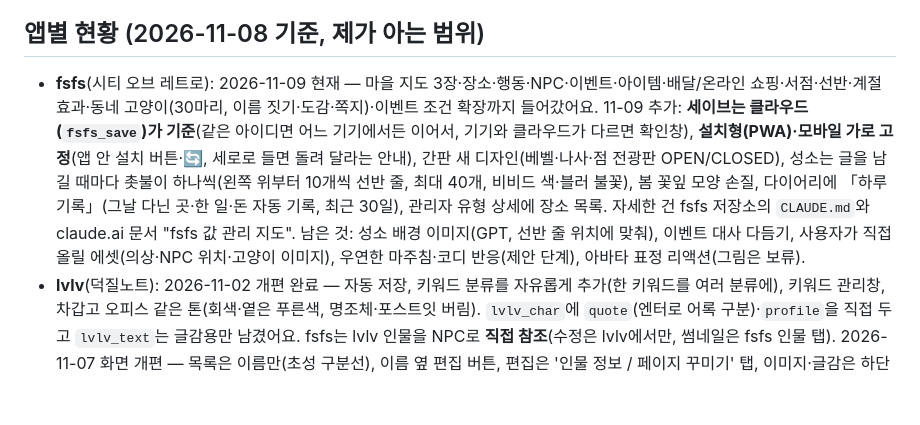
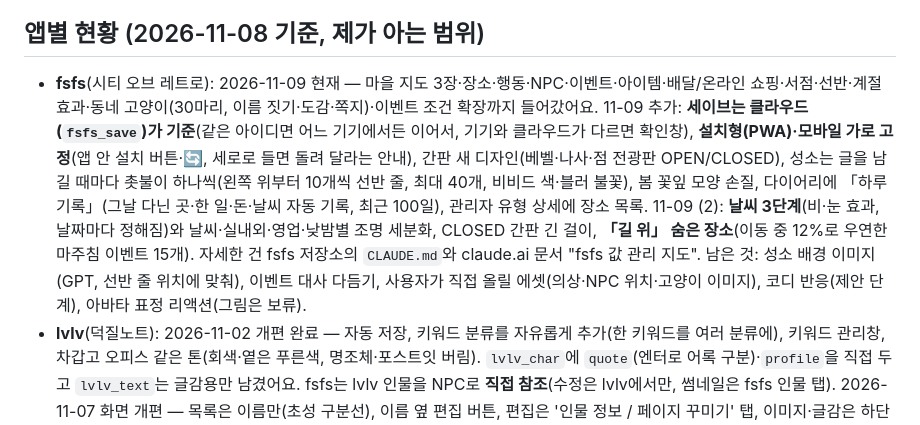
Before and after one commit to jjojjolonglong-sudo/mnmn, a Markdown page: CLAUDE.md, the part around the change. GitHub-like rendering; blank space fills up the shorter version.

Commit message:
fsfs 현황 갱신(날씨·조명·길 위·하루 기록 100일)
Co-Authored-By: Claude Sonnet 5.5 <noreply@anthropic.com>
Claude-Session: https://claude.ai/code/session_017xK88i8FP8xAjLfDYUHEc4

```diff
--- a/CLAUDE.md
+++ b/CLAUDE.md
@@ -31,7 +31,7 @@
 - (모든 앱 공통, 2026-11-08) 휴대폰에서 스크롤 끝 텐션(바운스)과 맨 위에서 당겨 새로고침을 없애세요(`html,body{overscroll-behavior:none}`). 대신 PC·모바일 모두 상단 오른쪽에 새로고침 버튼(↻, `location.reload()`)을 두세요. 적용 완료: mgwg, smsm, mvmv, fsfs. 아직: bkbk, cdcd, didi, diti, wkwk, lvlv, tdtd, ogog(각 앱을 고칠 때 함께).
 
 ## 앱별 현황 (2026-11-08 기준, 제가 아는 범위)
-- **fsfs**(시티 오브 레트로): 2026-11-09 현재 — 마을 지도 3장·장소·행동·NPC·이벤트·아이템·배달/온라인 쇼핑·서점·선반·계절 효과·동네 고양이(30마리, 이름 짓기·도감·쪽지)·이벤트 조건 확장까지 들어갔어요. 11-09 추가: **세이브는 클라우드(`fsfs_save`)가 기준**(같은 아이디면 어느 기기에서든 이어서, 기기와 클라우드가 다르면 확인창), **설치형(PWA)·모바일 가로 고정**(앱 안 설치 버튼·🔄, 세로로 들면 돌려 달라는 안내), 간판 새 디자인(베벨·나사·점 전광판 OPEN/CLOSED), 성소는 글을 남길 때마다 촛불이 하나씩(왼쪽 위부터 10개씩 선반 줄, 최대 40개, 비비드 색·블러 불꽃), 봄 꽃잎 모양 손질, 다이어리에 「하루 기록」(그날 다닌 곳·한 일·돈 자동 기록, 최근 30일), 관리자 유형 상세에 장소 목록. 자세한 건 fsfs 저장소의 `CLAUDE.md`와 claude.ai 문서 "fsfs 값 관리 지도". 남은 것: 성소 배경 이미지(GPT, 선반 줄 위치에 맞춰), 이벤트 대사 다듬기, 사용자가 직접 올릴 에셋(의상·NPC 위치·고양이 이미지), 우연한 마주침·코디 반응(제안 단계), 아바타 표정 리액션(그림은 보류).
+- **fsfs**(시티 오브 레트로): 2026-11-09 현재 — 마을 지도 3장·장소·행동·NPC·이벤트·아이템·배달/온라인 쇼핑·서점·선반·계절 효과·동네 고양이(30마리, 이름 짓기·도감·쪽지)·이벤트 조건 확장까지 들어갔어요. 11-09 추가: **세이브는 클라우드(`fsfs_save`)가 기준**(같은 아이디면 어느 기기에서든 이어서, 기기와 클라우드가 다르면 확인창), **설치형(PWA)·모바일 가로 고정**(앱 안 설치 버튼·🔄, 세로로 들면 돌려 달라는 안내), 간판 새 디자인(베벨·나사·점 전광판 OPEN/CLOSED), 성소는 글을 남길 때마다 촛불이 하나씩(왼쪽 위부터 10개씩 선반 줄, 최대 40개, 비비드 색·블러 불꽃), 봄 꽃잎 모양 손질, 다이어리에 「하루 기록」(그날 다닌 곳·한 일·돈·날씨 자동 기록, 최근 100일), 관리자 유형 상세에 장소 목록. 11-09 (2): **날씨 3단계**(비·눈 효과, 날짜마다 정해짐)와 날씨·실내외·영업·낮밤별 조명 세분화, CLOSED 간판 긴 걸이, **「길 위」 숨은 장소**(이동 중 12%로 우연한 마주침 이벤트 15개). 자세한 건 fsfs 저장소의 `CLAUDE.md`와 claude.ai 문서 "fsfs 값 관리 지도". 남은 것: 성소 배경 이미지(GPT, 선반 줄 위치에 맞춰), 이벤트 대사 다듬기, 사용자가 직접 올릴 에셋(의상·NPC 위치·고양이 이미지), 코디 반응(제안 단계), 아바타 표정 리액션(그림은 보류).
 - **lvlv**(덕질노트): 2026-11-02 개편 완료 — 자동 저장, 키워드 분류를 자유롭게 추가(한 키워드를 여러 분류에), 키워드 관리창, 차갑고 오피스 같은 톤(회색·옅은 푸른색, 명조체·포스트잇 버림). `lvlv_char`에 `quote`(엔터로 어록 구분)·`profile`을 직접 두고 `lvlv_text`는 글감용만 남겼어요. fsfs는 lvlv 인물을 NPC로 **직접 참조**(수정은 lvlv에서만, 썸네일은 fsfs 인물 탭). 2026-11-07 화면 개편 — 목록은 이름만(초성 구분선), 이름 옆 편집 버튼, 편집은 '인물 정보 / 페이지 꾸미기' 탭, 이미지·글감은 하단 고정 띠(접기 가능), 앱은 목록+상세가 붙은 한 덩어리(창 높이에 꽉 차게, 페이지 영역이 남은 크기에 맞게 줄어듦 — 두 쪽은 최소 760px, 한 쪽은 최소 520px), 인물 정보 탭도 페이지 영역과 같은 크기, 이미지·글감 띠는 페이지 영역 바로 아래. 11-07 추가: 앱 높이는 내용에 맞춤(창보다 크면 창 높이), 첫 페이지는 프로필(작게)→어록(크게, 글자 14→11px 자동 축소, 넘치면 '외 N개 · 눌러서 모두 보기'), ＋·#·⚙ 화면은 팝업 대신 상세 자리에(새 인물·키워드 관리·설정), 키워드 관리에 ⇄ 합치기·찾기 추가, fsfs 번역 표시·fsfs 분류 선택 삭제, 설치 파일(manifest·sw·아이콘) 추가, 목록 정렬 버튼(이름순: ㄱㄴㄷ 묶음 / 출신별: 출신 묶음+이름순, 마지막 선택 기억), 풀네임 칸(`lvlv_char.full_name`, SQL `lvlv_full_name.sql` 실행 여부 확인).
 - **didi**: 컬렉션 탭, 상세·편집 창(A안), 우표 크롭·원본 보기, 독서·영상 자동 동기화(동기화 버튼 삭제), 크롭 다시 자르기, 독서·영상 상세에 각 앱 리뷰·별점 표시, 직사각 우표 아이콘까지 완료(2026-11-07). (독서 삭제·제목 변경 자동 반영 SQL `didi_sync_delete.sql`·`didi_sync_bookinfo.sql` 실행 여부 확인.)
 - **diti**: 단어장·용례·뜻 선택 완료. 디자인은 종이 사전 느낌(크림 바탕·남색 잉크·버건디 포인트·각진 모서리)으로 결정 — 적용 확인 필요. 임시 "용례 입력" 탭은 사용자가 다 옮기면 삭제. 2026-11-07 설치 파일(manifest·sw·둥근 책 아이콘) 추가.
```
